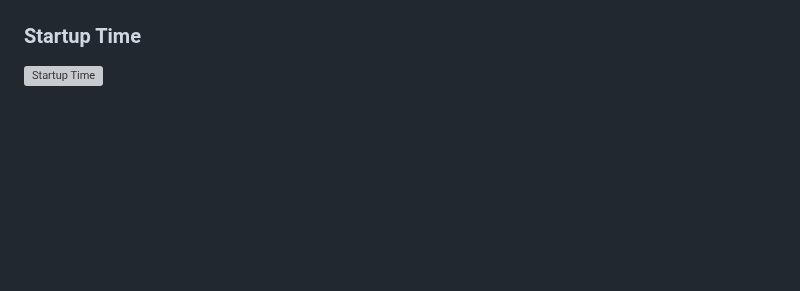
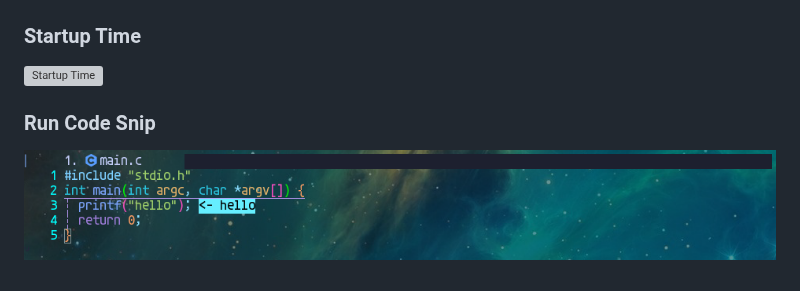
Before and after one commit to niuiic/modern-neovim-configuration, a Markdown page: README.md, the part around the change. Rendered like a GitHub page; pictures changed too: img/run-code-snip.png (added); blank space fills up the shorter version; grey boxes are pictures that could not be loaded.

```diff
--- a/README.md
+++ b/README.md
@@ -167,3 +167,7 @@ Search files in workspace, tags, buffers, history files, marks, projects, quickf
 ### Startup Time
 
 ![Startup Time](./img/startup-time.png)
+
+### Run Code Snip
+
+![Run Code Snip](./img/run-code-snip.png)
```
Also changed, not shown: 5 other files.
